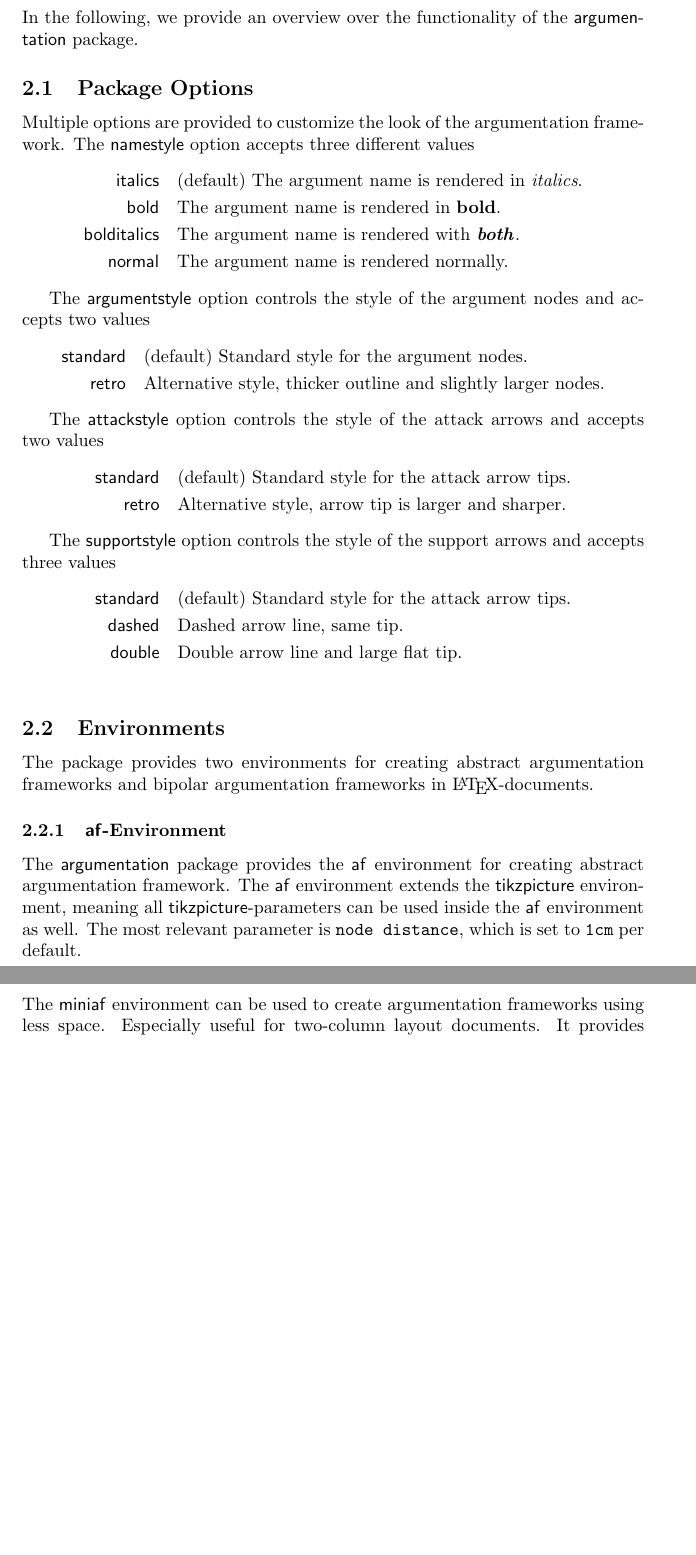
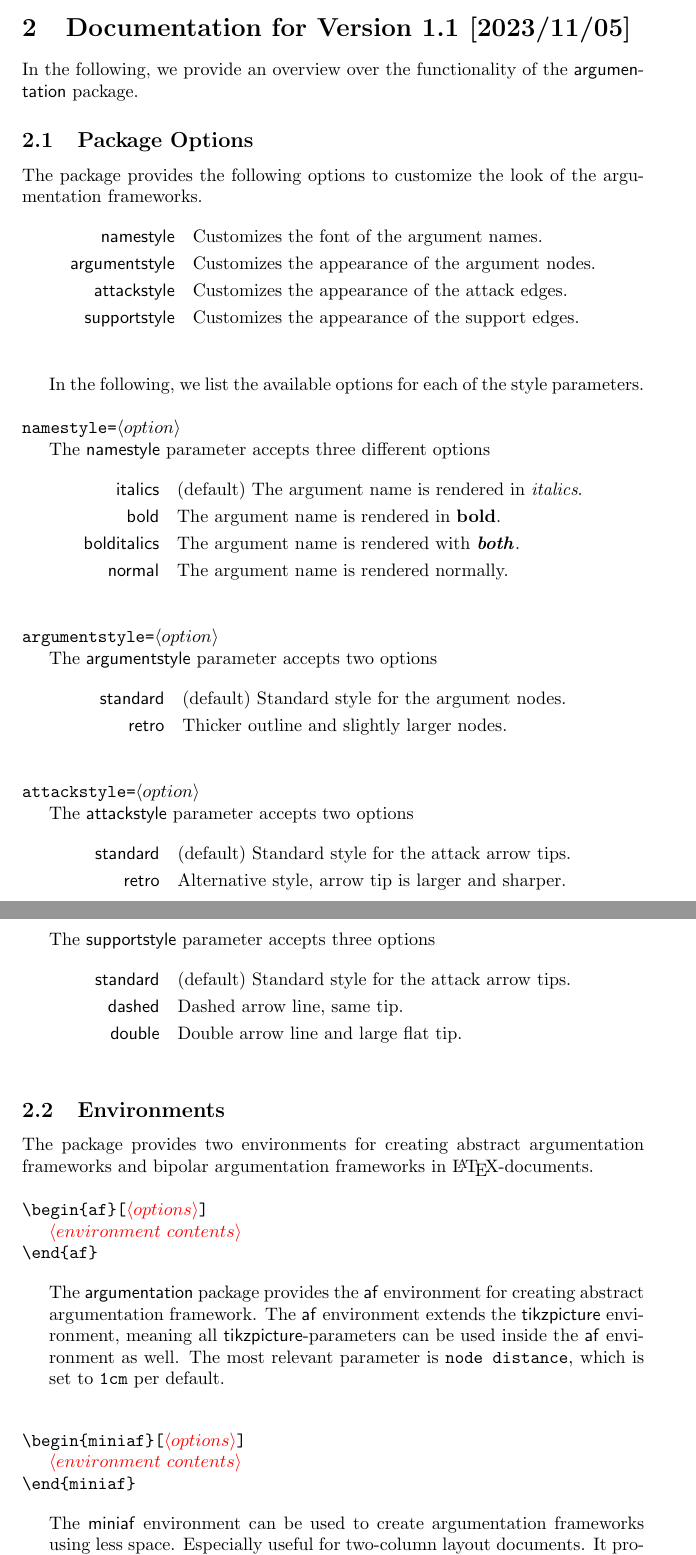
Before and after one commit to aig-hagen/tikz_argumentation, a LaTeX document (argumentation-doc.tex, which reads argumentation.sty): two parts of pages 3 and 4 of 8, joined at a grey line, cut at the place of the change, the shorter picture padded with empty space. Compiled offline with pdfLaTeX.

Commit message:
Updated Documentation

```diff
--- a/argumentation-doc.tex
+++ b/argumentation-doc.tex
@@ -5,9 +5,11 @@
 %\date{}
 
 %%%%%%%%% IMPORTS %%%%%%%%%%%%%%%%%%%%%%%%%%%%%%%%%%%%%%%%%%%%%%%%%%%%%%%%%%%%%%%%%%%%%%%%%%
-\usepackage{argumentation}
+\usepackage[namestyle=italics,argumentstyle=standard]{argumentation}
 \usepackage{amsmath}
+\usepackage{xcolor}
 
+\newcommand{\opt}[1]{\ensuremath{\textcolor[rgb]{1.00,0.00,0.00}{\langle #1\rangle}}}
 \newtheorem{example}{Example}
 %%%%%%%%%%%%%%%%%%%%%%%%%%%%%%%%%%%%%%%%%%%%%%%%%%%%%%%%%%%%%%%%%%%%%%%%%%%%%%%%%%%%%%%%%%%%
 
@@ -92,32 +94,49 @@
     \end{figure}
 \end{verbatim}
 
-\section{Documentation for Version 1.0 [2023/11/05]}
+\section{Documentation for Version 1.1 [2023/11/05]}
 In the following, we provide an overview over the functionality of the \textsf{argumentation} package.
 
 \subsection{Package Options}
-    Multiple options are provided to customize the look of the argumentation framework.
-    The \textsf{namestyle} option accepts three different values
+    The package provides the following options to customize the look of the argumentation frameworks.
+    \begin{align*}
+        \mathsf{namestyle} &\quad \text{Customizes the font of the argument names.}\\
+        \mathsf{argumentstyle} &\quad \text{Customizes the appearance of the argument nodes.}\\
+        \mathsf{attackstyle} &\quad \text{Customizes the appearance of the attack edges.}\\
+        \mathsf{supportstyle} &\quad \text{Customizes the appearance of the support edges.}\\
+    \end{align*}
+
+    In the following, we list the available options for each of the style parameters.\\
+
+\noindent\texttt{namestyle=}$\langle option\rangle$
+
+    The \textsf{namestyle} parameter accepts three different options
     \begin{align*}
         \mathsf{italics} &\quad \text{(default) The argument name is rendered in \emph{italics}.}\\
         \mathsf{bold} &\quad \text{The argument name is rendered in \textbf{bold}.}\\
         \mathsf{bolditalics} &\quad \text{The argument name is rendered with \textbf{\emph{both}}.}\\
-        \mathsf{normal} &\quad \text{The argument name is rendered normally.}
+        \mathsf{normal} &\quad \text{The argument name is rendered normally.}\\
     \end{align*}
 
-    The \textsf{argumentstyle} option controls the style of the argument nodes and accepts two values
-        \begin{align*}
-            \mathsf{standard} &\quad \text{(default) Standard style for the argument nodes.}\\
-            \mathsf{retro} &\quad \text{Alternative style, thicker outline and slightly larger nodes.}
-        \end{align*}
+\noindent\texttt{argumentstyle=}$\langle option\rangle$
 
-    The \textsf{attackstyle} option controls the style of the attack arrows and accepts two values
+    The \textsf{argumentstyle} parameter accepts two options
+    \begin{align*}
+        \mathsf{standard} &\quad \text{(default) Standard style for the argument nodes.}\\
+        \mathsf{retro} &\quad \text{Thicker outline and slightly larger nodes.}\\
+    \end{align*}
+
+\noindent\texttt{attackstyle=}$\langle option\rangle$
+
+    The \textsf{attackstyle} parameter accepts two options
     \begin{align*}
         \mathsf{standard} &\quad \text{(default) Standard style for the attack arrow tips.}\\
-        \mathsf{retro} &\quad \text{Alternative style, arrow tip is larger and sharper.}
+        \mathsf{retro} &\quad \text{Alternative style, arrow tip is larger and sharper.}\\
     \end{align*}
 
-    The \textsf{supportstyle} option controls the style of the support arrows and accepts three values
+\noindent\texttt{supportstyle=}$\langle option\rangle$
+
+    The \textsf{supportstyle} parameter accepts three options
     \begin{align*}
         \mathsf{standard} &\quad \text{(default) Standard style for the attack arrow tips.}\\
         \mathsf{dashed} &\quad \text{Dashed arrow line, same tip.}\\
@@ -126,17 +145,37 @@ In the following, we provide an overview over the functionality of the \textsf{a
 
 
 \subsection{Environments}
-The package provides two environments for creating abstract argumentation frameworks and bipolar argumentation frameworks in \LaTeX-documents.
+The package provides two environments for creating abstract argumentation frameworks and bipolar argumentation frameworks in \LaTeX-documents.\\
 
-\subsubsection{\textsf{af}-Environment}
+\noindent
+\verb|\begin{af}[|\opt{options}\verb|]|
+
+\opt{environment~contents}
+
+\noindent
+\verb|\end{af}|
+
+\begin{list}{}{\leftmargin=\parindent\rightmargin=0pt}
+    \item
     The \textsf{argumentation} package provides the \textsf{af} environment for creating abstract argumentation framework.
     The \textsf{af} environment extends the \textsf{tikzpicture} environment, meaning all \textsf{tikzpicture}-parameters can be used inside the \textsf{af} environment as well.
-    The most relevant parameter is \verb|node distance|, which is set to \verb|1cm| per default.
+    The most relevant parameter is \verb|node distance|, which is set to \verb|1cm| per default.\\
+\end{list}
 
-\subsubsection{\textsf{miniaf}-Environment}
+\noindent
+\verb|\begin{miniaf}[|\opt{options}\verb|]|
+
+\opt{environment~contents}
+
+\noindent
+\verb|\end{miniaf}|
+
+\begin{list}{}{\leftmargin=\parindent\rightmargin=0pt}
+    \item
     The \textsf{miniaf} environment can be used to create argumentation frameworks using less space.
     Especially useful for two-column layout documents.
     It provides essentially the same as the \textsf{af} environment, but with \verb|node distance=0.5cm| and for each node \verb|minimum size=0.5cm|, \verb|font=\small|.
+\end{list}
 
 
 \begin{figure}[ht]
--- a/argumentation.sty
+++ b/argumentation.sty
@@ -13,25 +14,26 @@
 \usetikzlibrary{arrows}                    % For directed edges / attack arrows
 \usetikzlibrary{decorations.markings}           % For creating the support edge markings
 
-\newcommand{\argstyle}[1]{\textbf{\emph{#1}}}   % Defines the font style in which argument names are displayed
+\newcommand{\argstyle}[1]{#1}   % Defines the font style in which argument names are displayed
 
 
 %%%%%%%%%% Package Options %%%%%%%%%%%%%%%%%%%%%%%%%%%%%%%%%%%%%%%%%%%%%%%%%%%%%%%%%%%%%%%%%%%%%%%%%%%%%%%%%%%%%%%
 \options{
     /argumentation/.new family,
     /argumentation/argumentstyle/.new choice = {standard, retro},
-    /argumentation/namestyle/.new choice = {italics, bold, bolditalics, normal},
+    /argumentation/namestyle/.new choice = {italics, bold, bolditalics, monospace, normal},
     /argumentation/attackstyle/.new choice = {standard, retro},
     /argumentation/supportstyle/.new choice = {standard, dashed, double},
     /argumentation/@unknown/.new cmd 2 = \PackageWarning{argumentation}{Unknown option `#1'}
 }
 \options@ProcessOptions{/argumentation}
 
-%%%%%%%%%% Preprocessing options %%%%%%%%%%%%%%%%%%%%%%%%%%%%%%%%%%%%%%%%%%%%%%%%%%%%%%%%%%%%%%%%%%%%%%%%%%%%%%%%%
+%%%%%%%%%% Processing options %%%%%%%%%%%%%%%%%%%%%%%%%%%%%%%%%%%%%%%%%%%%%%%%%%%%%%%%%%%%%%%%%%%%%%%%%%%%%%%%%
 \ifcase\option{/argumentation/namestyle/@ord}
 \renewcommand{\argstyle}[1]{\emph{#1}}
 \or\renewcommand{\argstyle}[1]{\textbf{#1}}
-\or\renewcommand{\argstyle}[1]{\textbf{\emph{#1}}}
+\or\renewcommand{\argstyle}[1]{\emph{\textbf{#1}}}
+\or\renewcommand{\argstyle}[1]{\texttt{#1}}
 \or\relax
 \fi
 
```
Also changed, not shown: README.md, argumentation-doc.tex (43 more changed lines), argumentation.sty (9 more changed lines).
